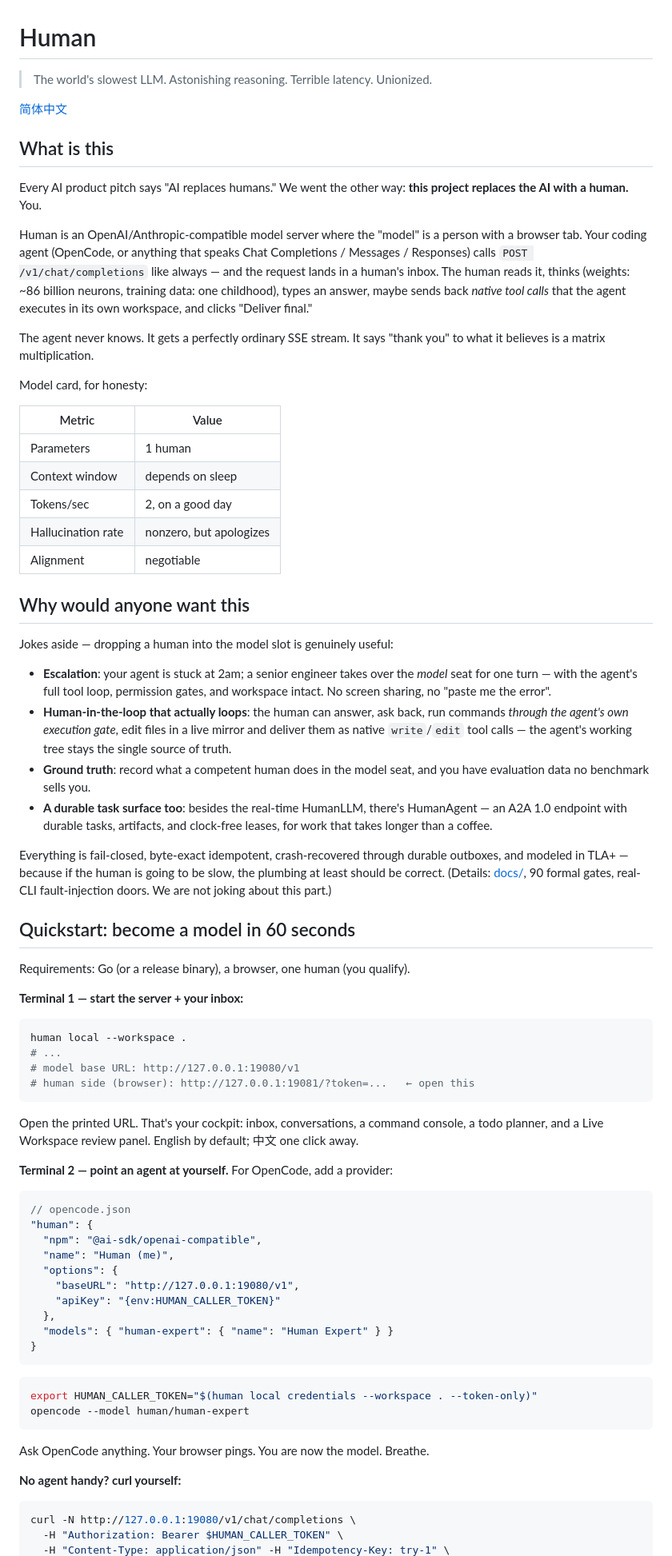
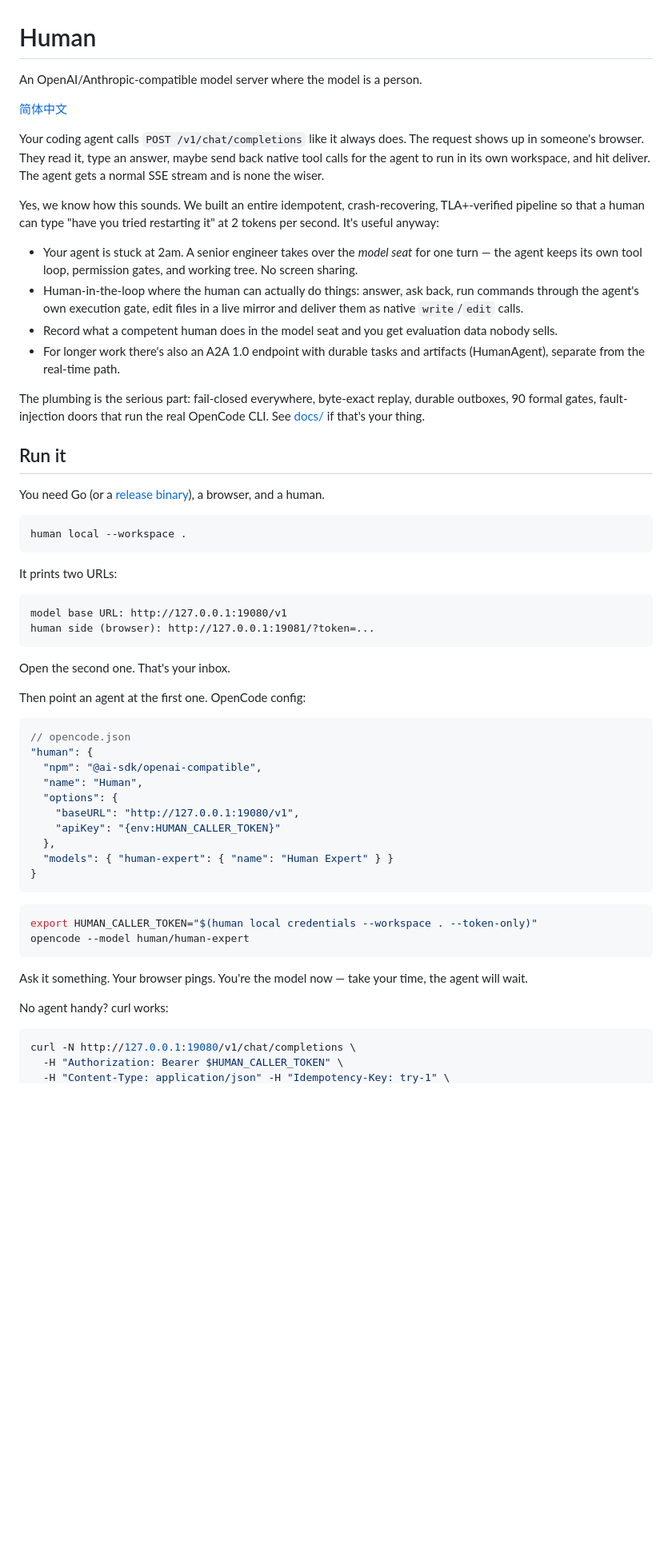
Before and after one commit to vibe-agi/human, a Markdown page: README.md, the part around one of its changes. Shown at 80% size. Rendered like a GitHub page; blank space fills up the shorter version.

````diff
--- a/README.md
+++ b/README.md
@@ -1,82 +1,58 @@
 # Human
 
-> The world's slowest LLM. Astonishing reasoning. Terrible latency. Unionized.
+An OpenAI/Anthropic-compatible model server where the model is a person.
 
 [简体中文](README.zh-CN.md)
 
-## What is this
+Your coding agent calls `POST /v1/chat/completions` like it always does. The
+request shows up in someone's browser. They read it, type an answer, maybe
+send back native tool calls for the agent to run in its own workspace, and
+hit deliver. The agent gets a normal SSE stream and is none the wiser.
 
-Every AI product pitch says "AI replaces humans." We went the other way:
-**this project replaces the AI with a human.** You.
+Yes, we know how this sounds. We built an entire idempotent, crash-recovering,
+TLA+-verified pipeline so that a human can type "have you tried restarting it"
+at 2 tokens per second. It's useful anyway:
 
-Human is an OpenAI/Anthropic-compatible model server where the "model" is a
-person with a browser tab. Your coding agent (OpenCode, or anything that
-speaks Chat Completions / Messages / Responses) calls `POST
-/v1/chat/completions` like always — and the request lands in a human's inbox.
-The human reads it, thinks (weights: ~86 billion neurons, training data: one
-childhood), types an answer, maybe sends back *native tool calls* that the
-agent executes in its own workspace, and clicks "Deliver final."
+- Your agent is stuck at 2am. A senior engineer takes over the *model seat*
+  for one turn — the agent keeps its own tool loop, permission gates, and
+  working tree. No screen sharing.
+- Human-in-the-loop where the human can actually do things: answer, ask back,
+  run commands through the agent's own execution gate, edit files in a live
+  mirror and deliver them as native `write`/`edit` calls.
+- Record what a competent human does in the model seat and you get evaluation
+  data nobody sells.
+- For longer work there's also an A2A 1.0 endpoint with durable tasks and
+  artifacts (HumanAgent), separate from the real-time path.
 
-The agent never knows. It gets a perfectly ordinary SSE stream. It says
-"thank you" to what it believes is a matrix multiplication.
+The plumbing is the serious part: fail-closed everywhere, byte-exact replay,
+durable outboxes, 90 formal gates, fault-injection doors that run the real
+OpenCode CLI. See [docs/](docs/) if that's your thing.
 
-Model card, for honesty:
+## Run it
 
-| Metric | Value |
-|---|---|
-| Parameters | 1 human |
-| Context window | depends on sleep |
-| Tokens/sec | 2, on a good day |
-| Hallucination rate | nonzero, but apologizes |
-| Alignment | negotiable |
-
-## Why would anyone want this
-
-Jokes aside — dropping a human into the model slot is genuinely useful:
-
-- **Escalation**: your agent is stuck at 2am; a senior engineer takes over
-  the *model* seat for one turn — with the agent's full tool loop, permission
-  gates, and workspace intact. No screen sharing, no "paste me the error".
-- **Human-in-the-loop that actually loops**: the human can answer, ask back,
-  run commands *through the agent's own execution gate*, edit files in a live
-  mirror and deliver them as native `write`/`edit` tool calls — the agent's
-  working tree stays the single source of truth.
-- **Ground truth**: record what a competent human does in the model seat, and
-  you have evaluation data no benchmark sells you.
-- **A durable task surface too**: besides the real-time HumanLLM, there's
-  HumanAgent — an A2A 1.0 endpoint with durable tasks, artifacts, and
-  clock-free leases, for work that takes longer than a coffee.
-
-Everything is fail-closed, byte-exact idempotent, crash-recovered through
-durable outboxes, and modeled in TLA+ — because if the human is going to be
-slow, the plumbing at least should be correct. (Details: [docs/](docs/), 90
-formal gates, real-CLI fault-injection doors. We are not joking about this
-part.)
-
-## Quickstart: become a model in 60 seconds
-
-Requirements: Go (or a release binary), a browser, one human (you qualify).
-
-**Terminal 1 — start the server + your inbox:**
+You need Go (or a [release binary](https://github.com/vibe-agi/human/releases)),
+a browser, and a human.
 
 ```sh
 human local --workspace .
-# ...
-# model base URL: http://127.0.0.1:19080/v1
-# human side (browser): http://127.0.0.1:19081/?token=...   ← open this
 ```
 
-Open the printed URL. That's your cockpit: inbox, conversations, a command
-console, a todo planner, and a Live Workspace review panel. English by
-default; 中文 one click away.
+It prints two URLs:
 
-**Terminal 2 — point an agent at yourself.** For OpenCode, add a provider:
+```
+model base URL: http://127.0.0.1:19080/v1
+human side (browser): http://127.0.0.1:19081/?token=...
+```
+
+Open the second one. That's your inbox.
+
+Then point an agent at the first one. OpenCode config:
 
 ```jsonc
 // opencode.json
 "human": {
   "npm": "@ai-sdk/openai-compatible",
-  "name": "Human (me)",
+  "name": "Human",
   "options": {
     "baseURL": "http://127.0.0.1:19080/v1",
     "apiKey": "{env:HUMAN_CALLER_TOKEN}"
@@ -90,9 +66,10 @@ export HUMAN_CALLER_TOKEN="$(human local credentials --workspace . --token-only)
 opencode --model human/human-expert
 ```
 
-Ask OpenCode anything. Your browser pings. You are now the model. Breathe.
+Ask it something. Your browser pings. You're the model now — take your time,
+the agent will wait.
 
-**No agent handy? curl yourself:**
+No agent handy? curl works:
 
 ```sh
 curl -N http://127.0.0.1:19080/v1/chat/completions \
````
Also changed, not shown: other parts of README.md (+19 -27 lines), README.zh-CN.md (+45 -77 lines).
